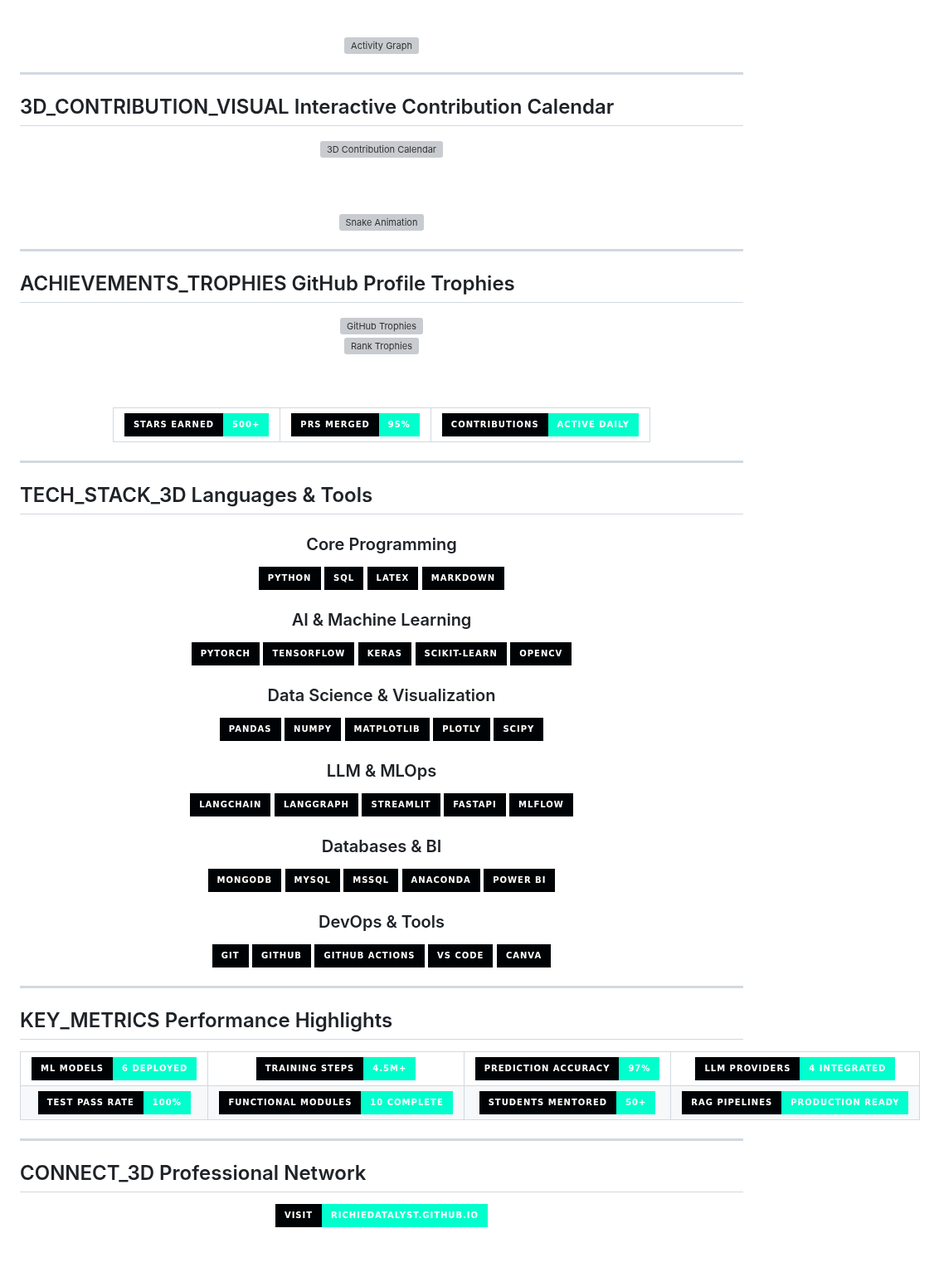
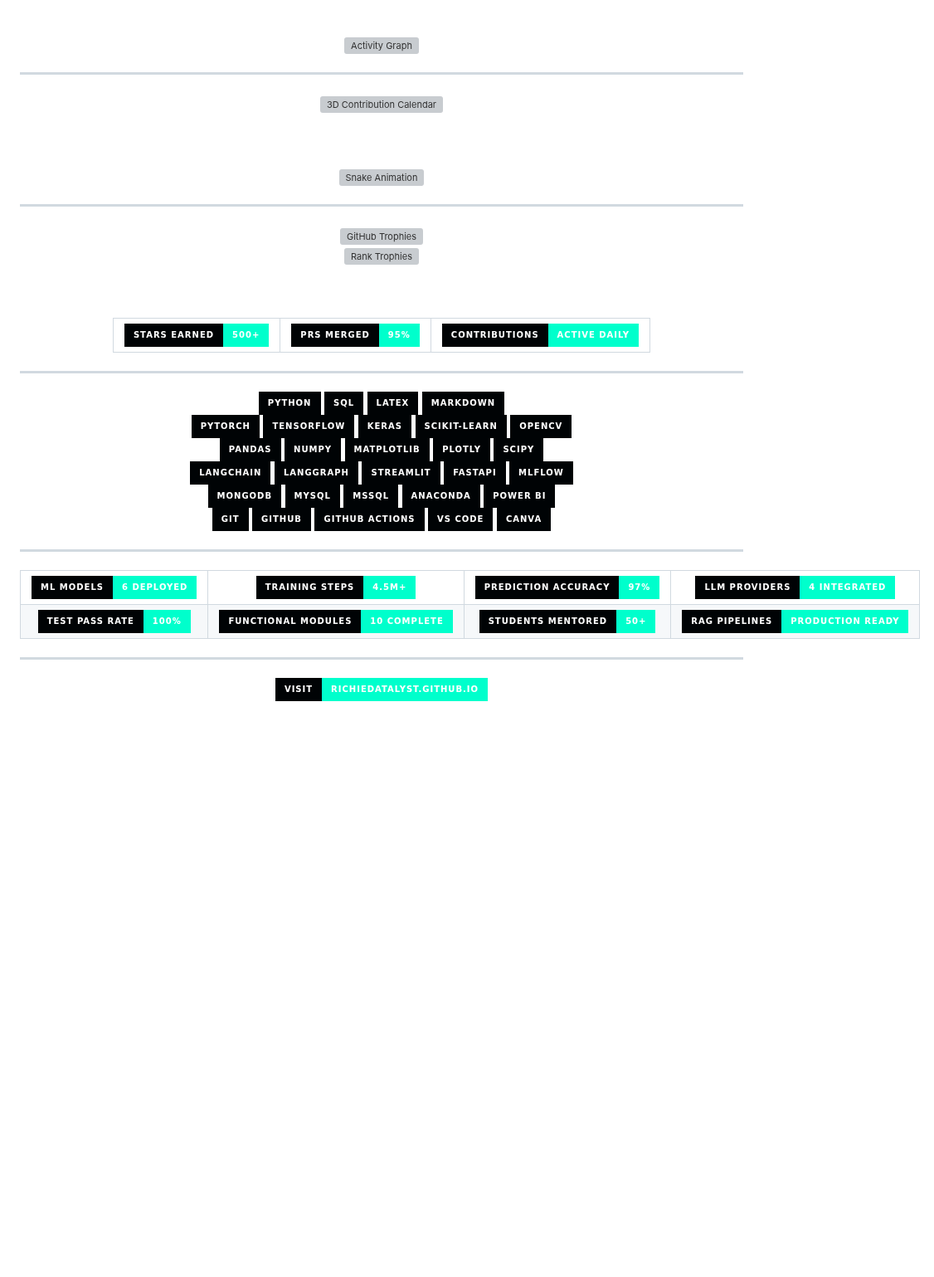
Before and after one commit to RichieDatalyst/RichieDatalyst, a Markdown page: Readme.md, the part around one of its changes. Shown at 83% size. Rendered like a GitHub page; badges without logos; blank space fills up the shorter version; grey boxes are pictures that could not be loaded.

```diff
--- a/Readme.md
+++ b/Readme.md
@@ -72,7 +70,6 @@
 
 ---
 
-## 3D_CONTRIBUTION_VISUAL Interactive Contribution Calendar
 
 <div align="center">
 
@@ -96,7 +93,6 @@
 
 ---
 
-## ACHIEVEMENTS_TROPHIES GitHub Profile Trophies
 
 <div align="center">
 
@@ -129,11 +125,10 @@
 
 ---
 
-## TECH_STACK_3D Languages & Tools
 
 <div align="center">
 
-### Core Programming
+
 <img src="https://img.shields.io/badge/Python-000305?style=for-the-badge&logo=python&logoColor=00ffcc&labelColor=000305"/>
 <img src="https://img.shields.io/badge/SQL-000305?style=for-the-badge&logo=mysql&logoColor=00ffcc&labelColor=000305"/>
 <img src="https://img.shields.io/badge/LaTeX-000305?style=for-the-badge&logo=latex&logoColor=00ffcc&labelColor=000305"/>
@@ -141,7 +136,7 @@
 
 <br>
 
-### AI & Machine Learning
+
 <img src="https://img.shields.io/badge/PyTorch-000305?style=for-the-badge&logo=pytorch&logoColor=00ffcc&labelColor=000305"/>
 <img src="https://img.shields.io/badge/TensorFlow-000305?style=for-the-badge&logo=tensorflow&logoColor=00ffcc&labelColor=000305"/>
 <img src="https://img.shields.io/badge/Keras-000305?style=for-the-badge&logo=keras&logoColor=00ffcc&labelColor=000305"/>
@@ -150,7 +145,6 @@
 
 <br>
 
-### Data Science & Visualization
 <img src="https://img.shields.io/badge/Pandas-000305?style=for-the-badge&logo=pandas&logoColor=00ffcc&labelColor=000305"/>
 <img src="https://img.shields.io/badge/NumPy-000305?style=for-the-badge&logo=numpy&logoColor=00ffcc&labelColor=000305"/>
 <img src="https://img.shields.io/badge/Matplotlib-000305?style=for-the-badge&logo=python&logoColor=00ffcc&labelColor=000305"/>
@@ -159,7 +153,7 @@
 
 <br>
 
-### LLM & MLOps
+
 <img src="https://img.shields.io/badge/LangChain-000305?style=for-the-badge&logo=chainlink&logoColor=00ffcc&labelColor=000305"/>
 <img src="https://img.shields.io/badge/LangGraph-000305?style=for-the-badge&logo=graphql&logoColor=00ffcc&labelColor=000305"/>
 <img src="https://img.shields.io/badge/Streamlit-000305?style=for-the-badge&logo=streamlit&logoColor=00ffcc&labelColor=000305"/>
@@ -168,7 +162,6 @@
 
 <br>
 
-### Databases & BI
 <img src="https://img.shields.io/badge/MongoDB-000305?style=for-the-badge&logo=mongodb&logoColor=00ffcc&labelColor=000305"/>
 <img src="https://img.shields.io/badge/MySQL-000305?style=for-the-badge&logo=mysql&logoColor=00ffcc&labelColor=000305"/>
 <img src="https://img.shields.io/badge/MSSQL-000305?style=for-the-badge&logo=microsoftsqlserver&logoColor=00ffcc&labelColor=000305"/>
@@ -177,7 +170,7 @@
 
 <br>
 
-### DevOps & Tools
+
 <img src="https://img.shields.io/badge/Git-000305?style=for-the-badge&logo=git&logoColor=00ffcc&labelColor=000305"/>
 <img src="https://img.shields.io/badge/GitHub-000305?style=for-the-badge&logo=github&logoColor=00ffcc&labelColor=000305"/>
 <img src="https://img.shields.io/badge/GitHub%20Actions-000305?style=for-the-badge&logo=githubactions&logoColor=00ffcc&labelColor=000305"/>
@@ -187,8 +180,6 @@
 </div>
 
 ---
-
-## KEY_METRICS Performance Highlights
 
 <div align="center">
 
@@ -227,7 +218,6 @@
 
 ---
 
-## CONNECT_3D Professional Network
 
 <div align="center">
 
```
Also changed, not shown: other parts of Readme.md (+1 -3 lines).
